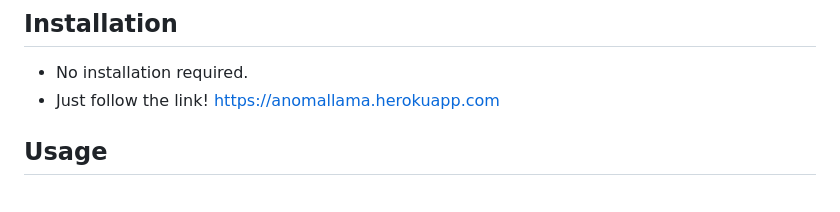
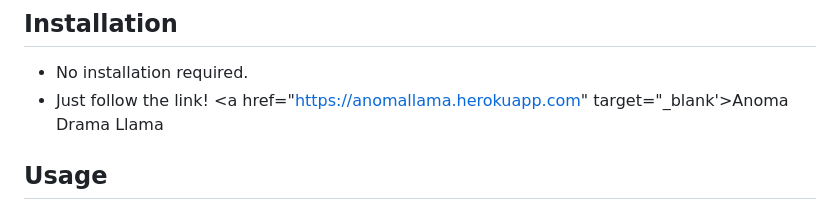
Before and after one commit to alexh3422/Anoma_Drama_Llama, a Markdown page: README.md, the part around the change. Drawn GitHub-style.

```diff
--- a/README.md
+++ b/README.md
@@ -20,7 +20,7 @@
 ## Installation
 
 - No installation required.
-- Just follow the link! https://anomallama.herokuapp.com
+- Just follow the link!  <a href="https://anomallama.herokuapp.com" target="_blank'>Anoma Drama Llama</a>
 
 ## Usage
 
```
